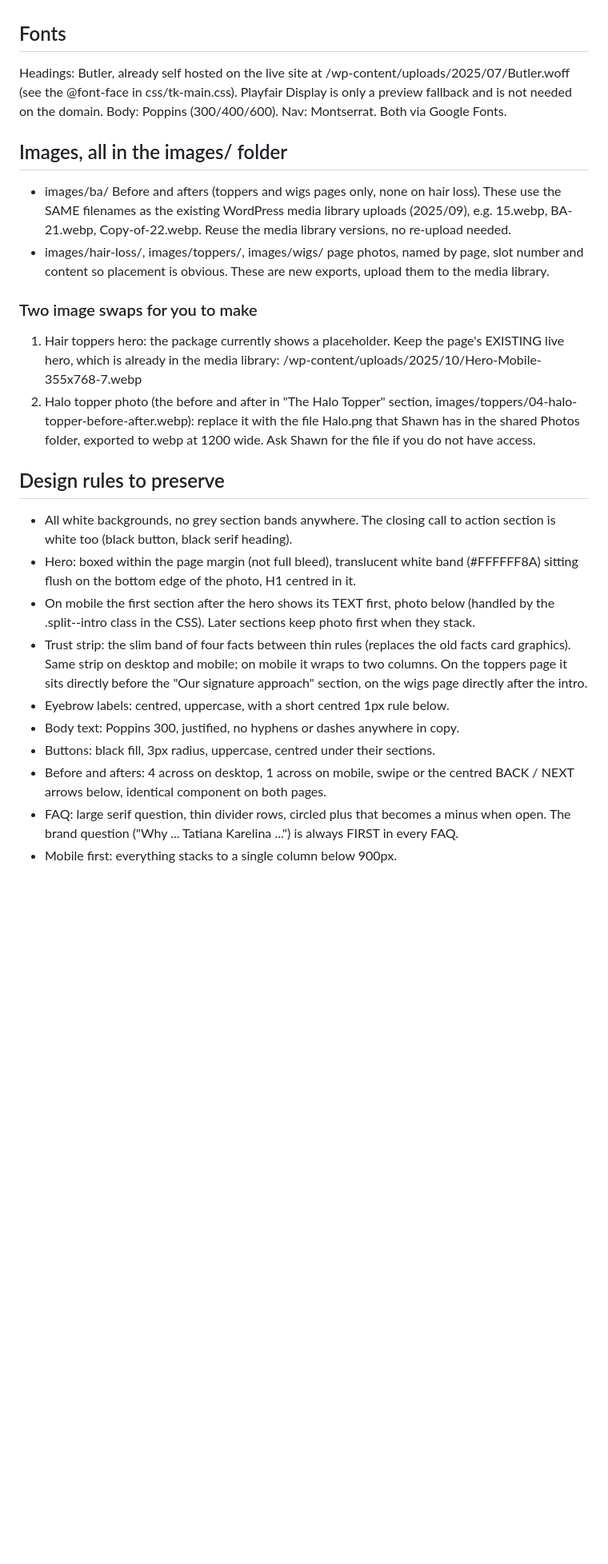
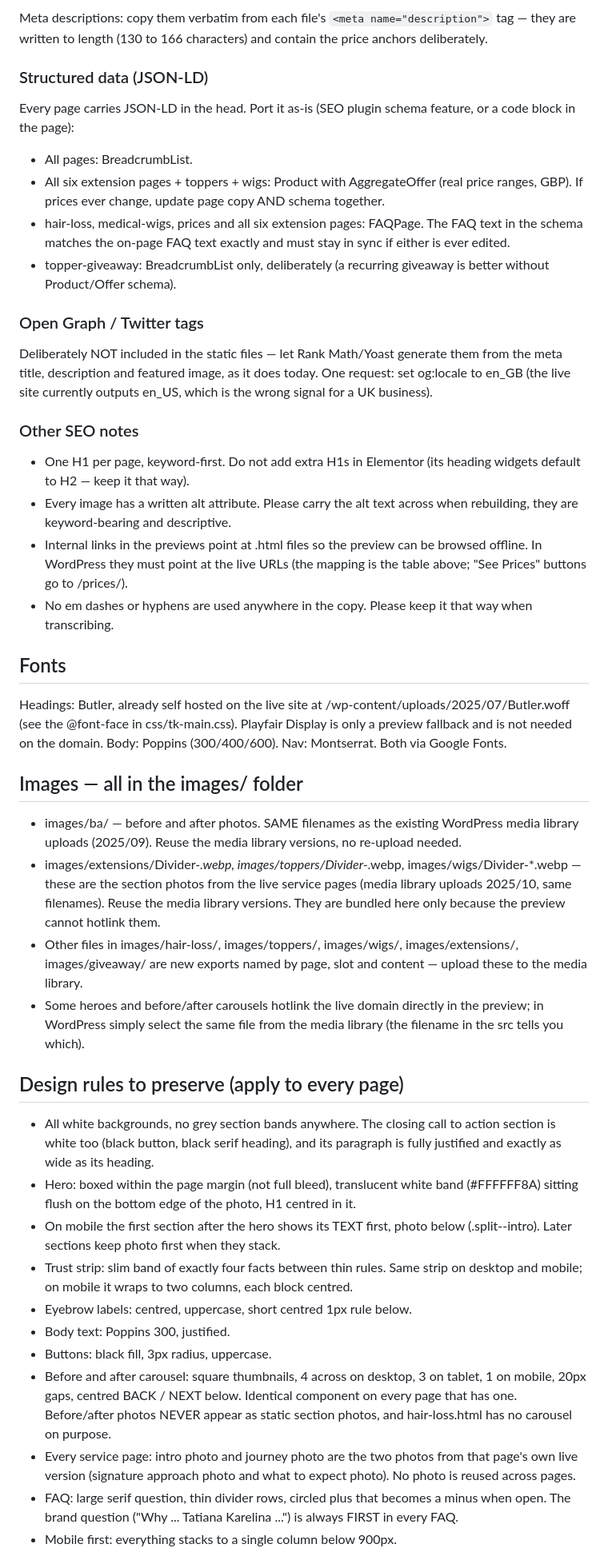
Before and after one commit to shawnfrazer-wq/tk-toppers-and-wigs, a Markdown page: main-site/README-FOR-DAMJAN.md, the part around one of its changes. Shown at 80% size. Drawn GitHub-style; blank space fills up the shorter version.

Commit message:
Complete 11 page handover README
Co-Authored-By: Claude Fable 5 <noreply@anthropic.com>

```diff
--- a/main-site/README-FOR-DAMJAN.md
+++ b/main-site/README-FOR-DAMJAN.md
@@ -31,3 +46,37 @@ ever edited.
+Meta descriptions: copy them verbatim from each file's
+`<meta name="description">` tag — they are written to length (130 to 166
+characters) and contain the price anchors deliberately.
+
+### Structured data (JSON-LD)
+Every page carries JSON-LD in the head. Port it as-is (SEO plugin schema
+feature, or a code block in the page):
+
+- All pages: BreadcrumbList.
+- All six extension pages + toppers + wigs: Product with AggregateOffer
+  (real price ranges, GBP). If prices ever change, update page copy AND
+  schema together.
+- hair-loss, medical-wigs, prices and all six extension pages: FAQPage.
+  The FAQ text in the schema matches the on-page FAQ text exactly and must
+  stay in sync if either is ever edited.
+- topper-giveaway: BreadcrumbList only, deliberately (a recurring giveaway is
+  better without Product/Offer schema).
+
+### Open Graph / Twitter tags
+Deliberately NOT included in the static files — let Rank Math/Yoast generate
+them from the meta title, description and featured image, as it does today.
+One request: set og:locale to en_GB (the live site currently outputs en_US,
+which is the wrong signal for a UK business).
+
+### Other SEO notes
+- One H1 per page, keyword-first. Do not add extra H1s in Elementor (its
+  heading widgets default to H2 — keep it that way).
+- Every image has a written alt attribute. Please carry the alt text across
+  when rebuilding, they are keyword-bearing and descriptive.
+- Internal links in the previews point at .html files so the preview can be
+  browsed offline. In WordPress they must point at the live URLs (the mapping
+  is the table above; "See Prices" buttons go to /prices/).
+- No em dashes or hyphens are used anywhere in the copy. Please keep it that
+  way when transcribing.
 
 ## Fonts
 Headings: Butler, already self hosted on the live site at
@@ -35,42 +84,42 @@ Headings: Butler, already self hosted on the live site at
 Playfair Display is only a preview fallback and is not needed on the domain.
 Body: Poppins (300/400/600). Nav: Montserrat. Both via Google Fonts.
 
-## Images, all in the images/ folder
-- images/ba/            Before and afters (toppers and wigs pages only, none on
-                        hair loss). These use the SAME filenames as the existing
-                        WordPress media library uploads (2025/09), e.g. 15.webp,
-                        BA-21.webp, Copy-of-22.webp. Reuse the media library
-                        versions, no re-upload needed.
-- images/hair-loss/, images/toppers/, images/wigs/  page photos, named by page,
-                        slot number and content so placement is obvious. These
-                        are new exports, upload them to the media library.
+## Images — all in the images/ folder
+- images/ba/ — before and after photos. SAME filenames as the existing
+  WordPress media library uploads (2025/09). Reuse the media library versions,
+  no re-upload needed.
+- images/extensions/Divider-*.webp, images/toppers/Divider-*.webp,
+  images/wigs/Divider-*.webp — these are the section photos from the live
+  service pages (media library uploads 2025/10, same filenames). Reuse the
+  media library versions. They are bundled here only because the preview
+  cannot hotlink them.
+- Other files in images/hair-loss/, images/toppers/, images/wigs/,
+  images/extensions/, images/giveaway/ are new exports named by page, slot
+  and content — upload these to the media library.
+- Some heroes and before/after carousels hotlink the live domain directly in
+  the preview; in WordPress simply select the same file from the media
+  library (the filename in the src tells you which).
 
-### Two image swaps for you to make
-1. Hair toppers hero: the package currently shows a placeholder. Keep the
-   page's EXISTING live hero, which is already in the media library:
-   /wp-content/uploads/2025/10/Hero-Mobile-355x768-7.webp
-2. Halo topper photo (the before and after in "The Halo Topper" section,
-   images/toppers/04-halo-topper-before-after.webp): replace it with the file
-   Halo.png that Shawn has in the shared Photos folder, exported to webp at
-   1200 wide. Ask Shawn for the file if you do not have access.
-
-## Design rules to preserve
+## Design rules to preserve (apply to every page)
 - All white backgrounds, no grey section bands anywhere. The closing call to
-  action section is white too (black button, black serif heading).
+  action section is white too (black button, black serif heading), and its
+  paragraph is fully justified and exactly as wide as its heading.
 - Hero: boxed within the page margin (not full bleed), translucent white band
   (#FFFFFF8A) sitting flush on the bottom edge of the photo, H1 centred in it.
 - On mobile the first section after the hero shows its TEXT first, photo below
-  (handled by the .split--intro class in the CSS). Later sections keep photo
-  first when they stack.
-- Trust strip: the slim band of four facts between thin rules (replaces the
-  old facts card graphics). Same strip on desktop and mobile; on mobile it
-  wraps to two columns. On the toppers page it sits directly before the
-  "Our signature approach" section, on the wigs page directly after the intro.
-- Eyebrow labels: centred, uppercase, with a short centred 1px rule below.
-- Body text: Poppins 300, justified, no hyphens or dashes anywhere in copy.
-- Buttons: black fill, 3px radius, uppercase, centred under their sections.
-- Before and afters: 4 across on desktop, 1 across on mobile, swipe or the
-  centred BACK / NEXT arrows below, identical component on both pages.
+  (.split--intro). Later sections keep photo first when they stack.
+- Trust strip: slim band of exactly four facts between thin rules. Same strip
+  on desktop and mobile; on mobile it wraps to two columns, each block centred.
+- Eyebrow labels: centred, uppercase, short centred 1px rule below.
+- Body text: Poppins 300, justified.
+- Buttons: black fill, 3px radius, uppercase.
+- Before and after carousel: square thumbnails, 4 across on desktop, 3 on
+  tablet, 1 on mobile, 20px gaps, centred BACK / NEXT below. Identical
+  component on every page that has one. Before/after photos NEVER appear as
+  static section photos, and hair-loss.html has no carousel on purpose.
+- Every service page: intro photo and journey photo are the two photos from
+  that page's own live version (signature approach photo and what to expect
+  photo). No photo is reused across pages.
 - FAQ: large serif question, thin divider rows, circled plus that becomes a
   minus when open. The brand question ("Why ... Tatiana Karelina ...") is
   always FIRST in every FAQ.
```
Also changed, not shown: other parts of main-site/README-FOR-DAMJAN.md (+79 -28 lines).
